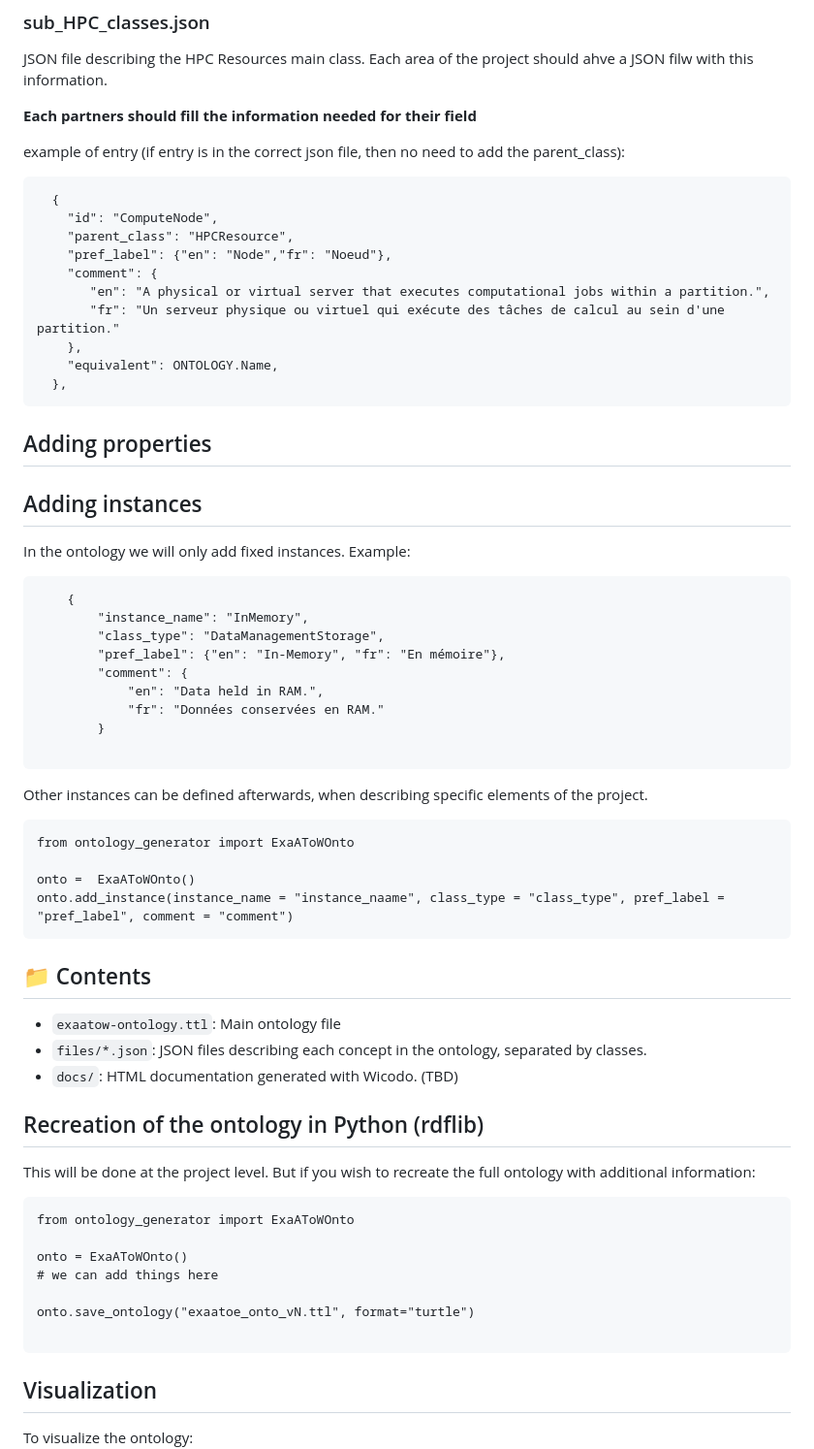
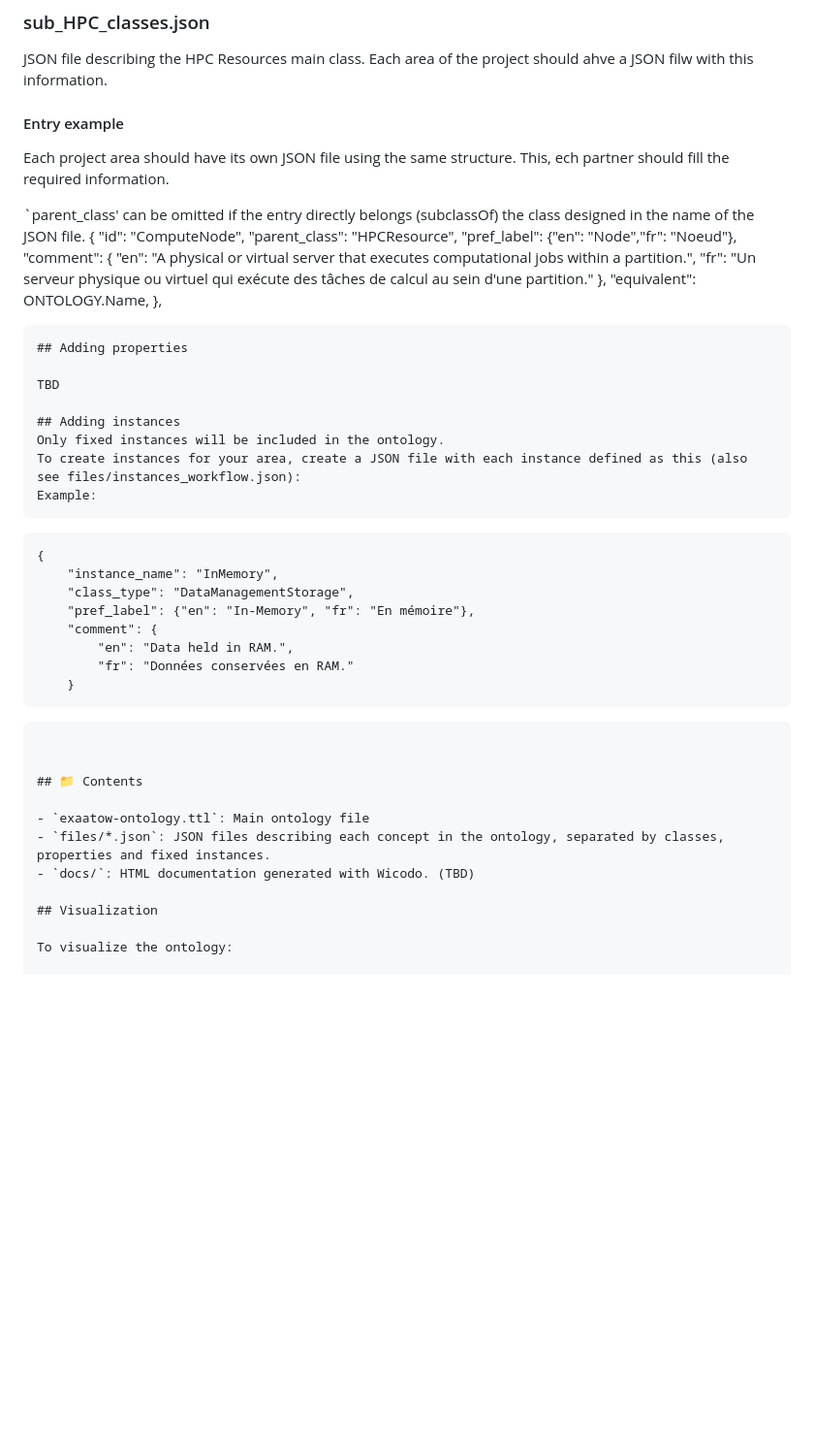
Before and after one commit to logistica-dev/exa-atow-ontologies, a Markdown page: README.md, the part around the change. Shown: that part at 97% size. Drawn GitHub-style; blank space fills up the shorter version.

````diff
--- a/README.md
+++ b/README.md
@@ -30,10 +30,10 @@ Describes each main concept (entity) in Exa-AToW.
   JSON file describing the HPC Resources main class.
   Each area of the project should ahve a JSON filw with this information.
 
-  **Each partners should fill the information needed for their field**
+#### Entry example
+Each project area should have its own JSON file using the same structure. This, ech partner should fill the required information.
 
-example of entry (if entry is in the correct json file, then no need to add the parent_class):
-```
+`parent_class' can be omitted if the entry directly belongs (subclassOf) the class designed in the name of the JSON file.
   {
     "id": "ComputeNode",
     "parent_class": "HPCResource",
@@ -47,10 +47,11 @@ example of entry (if entry is in the correct json file, then no need to add the
 ```
 ## Adding properties
 
-
+TBD
 
 ## Adding instances
-In the ontology we will only add fixed instances.
+Only fixed instances will be included in the ontology.
+To create instances for your area, create a JSON file with each instance defined as this (also see files/instances_workflow.json):
 Example:
 ```
     {
@@ -64,35 +65,12 @@ Example:
 
 ```
 
-Other instances can be defined afterwards, when describing specific elements of the project.
-
-```
-from ontology_generator import ExaAToWOnto
-
-onto =  ExaAToWOnto()
-onto.add_instance(instance_name = "instance_naame", class_type = "class_type", pref_label = "pref_label", comment = "comment")
-```
-
 
 ## 📁 Contents
 
 - `exaatow-ontology.ttl`: Main ontology file
-- `files/*.json`: JSON files describing each concept in the ontology, separated by classes.
+- `files/*.json`: JSON files describing each concept in the ontology, separated by classes, properties and fixed instances.
 - `docs/`: HTML documentation generated with Wicodo. (TBD)
-
-## Recreation of the ontology in Python (rdflib)
-This will be done at the project level. But if you wish to recreate the full ontology with additional information:
-```
-from ontology_generator import ExaAToWOnto
-
-onto = ExaAToWOnto()
-# we can add things here
-
-onto.save_ontology("exaatoe_onto_vN.ttl", format="turtle")
-
-```
-
-
 
 ## Visualization
 
````
